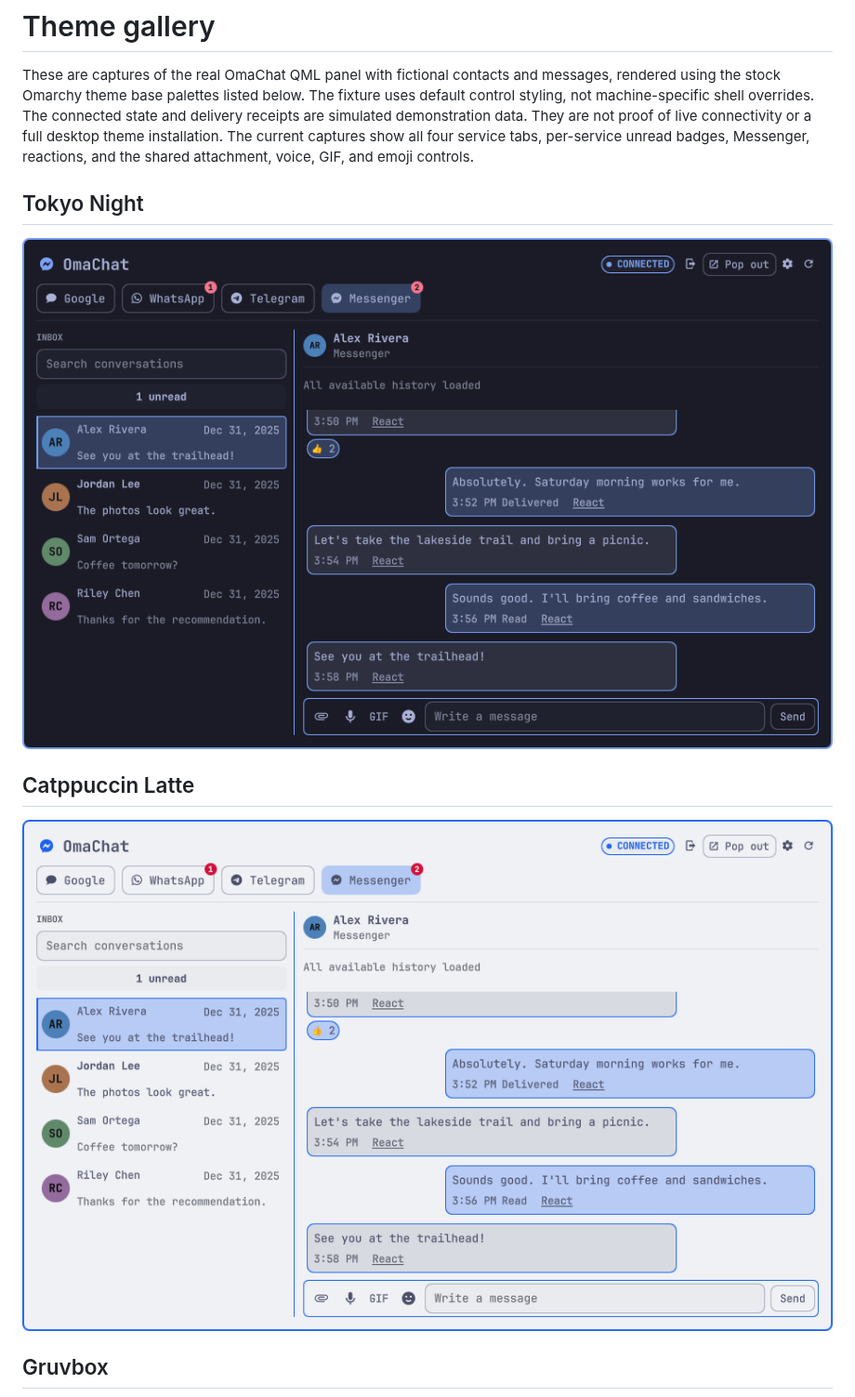
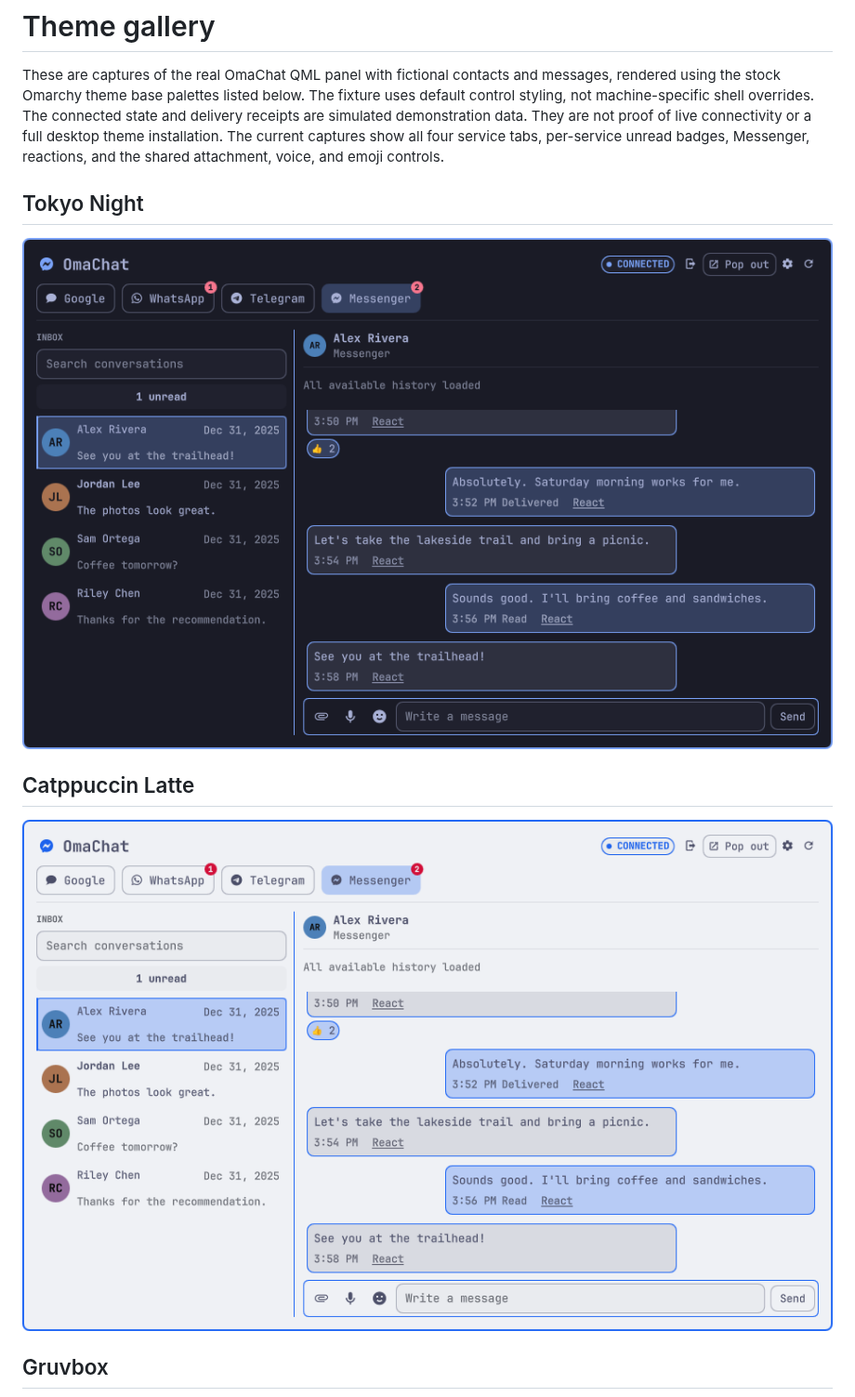
Before and after one commit to onelegdave/omachat, a Markdown page: docs/screenshots/README.md, the part around the change. Shown at 93% size. GitHub-like rendering; pictures changed too: docs/screenshots/catppuccin-latte.png, docs/screenshots/tokyo-night.png.

```diff
--- a/docs/screenshots/README.md
+++ b/docs/screenshots/README.md
@@ -6,7 +6,7 @@ The fixture uses default control styling, not machine-specific shell overrides.
 The connected state and delivery receipts are simulated demonstration data.
 They are not proof of live connectivity or a full desktop theme installation.
 The current captures show all four service tabs, per-service unread badges,
-Messenger, reactions, and the shared attachment, voice, GIF, and emoji controls.
+Messenger, reactions, and the shared attachment, voice, and emoji controls.
 
 ## Tokyo Night
 
```
Also changed, not shown: SECURITY.md (+1 -1 lines), docs/history/README.md (+1 -0 lines), docs/screenshots/gruvbox.png, preview.png, 1 other file.
